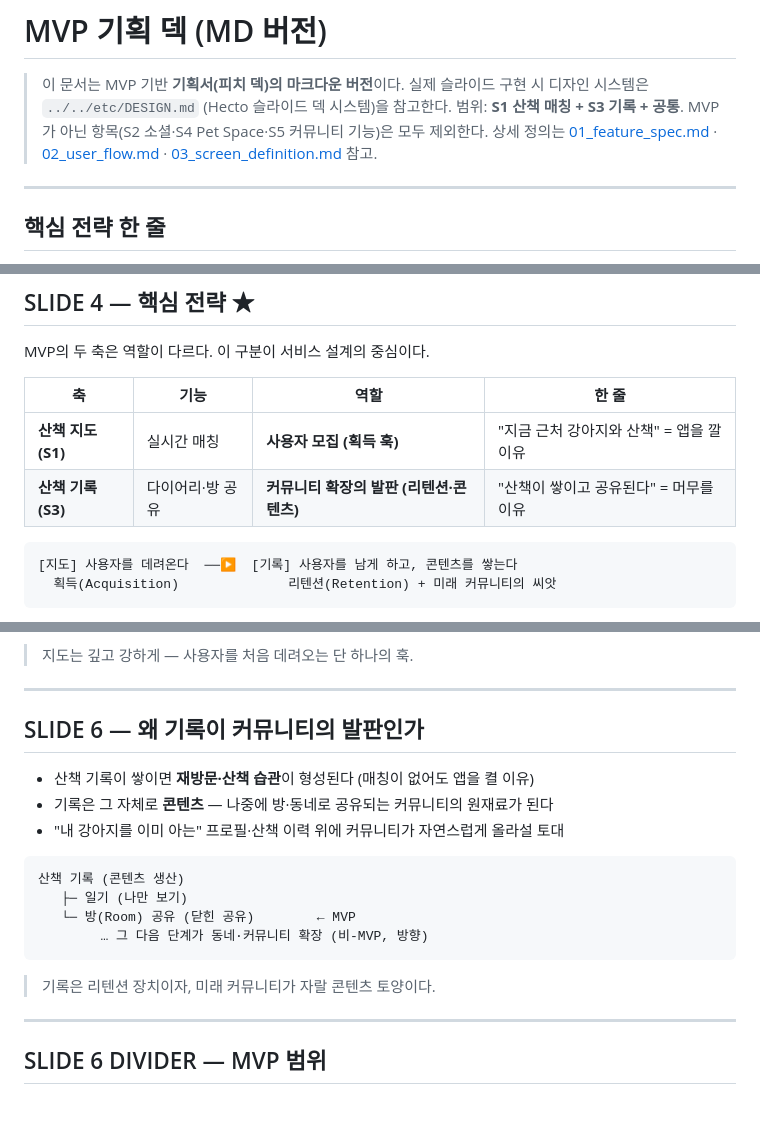
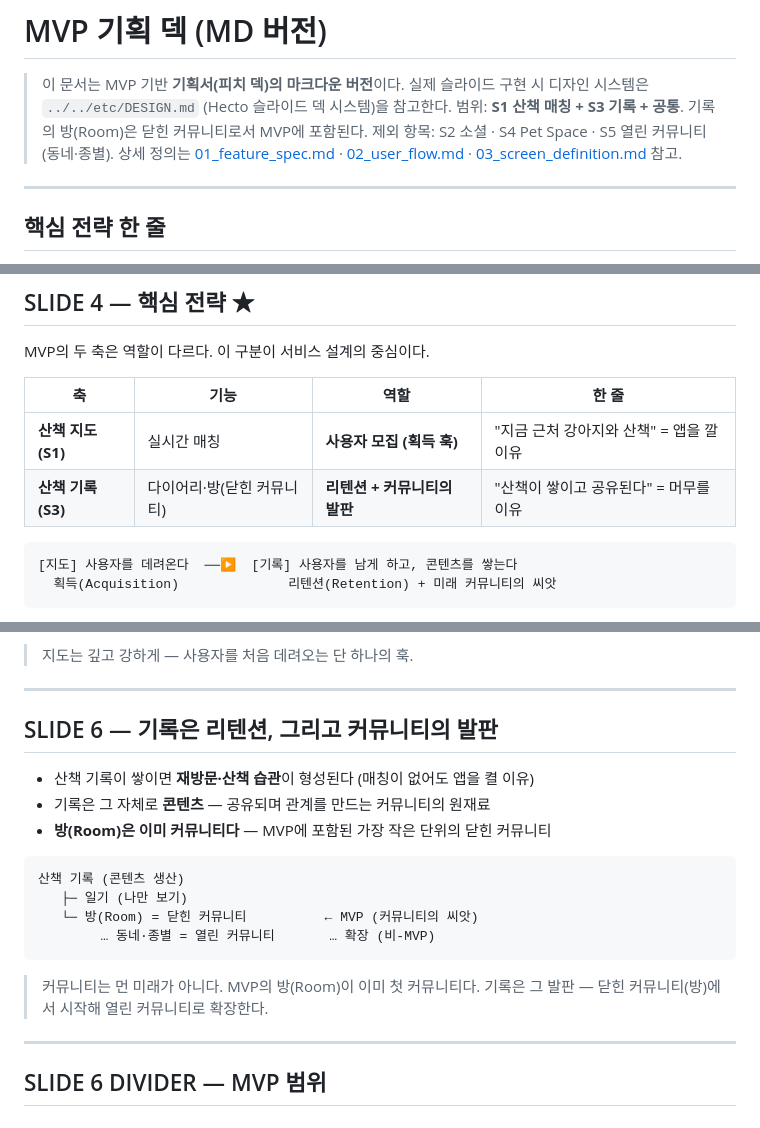
Before and after one commit to hecto-sylee/alpha-blip, a Markdown page: docs/mvp_planning/05_planning_deck.md, 3 parts joined by grey strips. Rendered like a GitHub page.

Commit message:
Reframe room as closed community within MVP
방(Room)을 비-MVP 미래 항목이 아니라 MVP에 포함된 닫힌 커뮤니티
(커뮤니티의 최소 단위/씨앗)로 재정의. 기록=발판은 한 줄로 가볍게 유지.
열린 커뮤니티(동네·종별, S5)만 확장 항목으로 분리.

Co-Authored-By: Claude Opus 4.8 <noreply@anthropic.com>

````diff
--- a/docs/mvp_planning/05_planning_deck.md
+++ b/docs/mvp_planning/05_planning_deck.md
@@ -2,7 +2,8 @@
 
 > 이 문서는 MVP 기반 **기획서(피치 덱)의 마크다운 버전**이다.
 > 실제 슬라이드 구현 시 디자인 시스템은 `../../etc/DESIGN.md` (Hecto 슬라이드 덱 시스템)을 참고한다.
-> 범위: **S1 산책 매칭 + S3 기록 + 공통**. MVP가 아닌 항목(S2 소셜·S4 Pet Space·S5 커뮤니티 기능)은 모두 제외한다.
+> 범위: **S1 산책 매칭 + S3 기록 + 공통**. 기록의 방(Room)은 닫힌 커뮤니티로서 MVP에 포함된다.
+> 제외 항목: S2 소셜 · S4 Pet Space · S5 열린 커뮤니티(동네·종별).
 > 상세 정의는 [01_feature_spec.md](./01_feature_spec.md) · [02_user_flow.md](./02_user_flow.md) · [03_screen_definition.md](./03_screen_definition.md) 참고.
 
 ---
@@ -54,7 +55,7 @@ MVP의 두 축은 역할이 다르다. 이 구분이 서비스 설계의 중심
 | 축 | 기능 | 역할 | 한 줄 |
 |---|---|---|---|
 | **산책 지도 (S1)** | 실시간 매칭 | **사용자 모집 (획득 훅)** | "지금 근처 강아지와 산책" = 앱을 깔 이유 |
-| **산책 기록 (S3)** | 다이어리·방 공유 | **커뮤니티 확장의 발판 (리텐션·콘텐츠)** | "산책이 쌓이고 공유된다" = 머무를 이유 |
+| **산책 기록 (S3)** | 다이어리·방(닫힌 커뮤니티) | **리텐션 + 커뮤니티의 발판** | "산책이 쌓이고 공유된다" = 머무를 이유 |
 
 ```
 [지도] 사용자를 데려온다  ──▶  [기록] 사용자를 남게 하고, 콘텐츠를 쌓는다
@@ -75,20 +76,21 @@ MVP의 두 축은 역할이 다르다. 이 구분이 서비스 설계의 중심
 
 ---
 
-## SLIDE 6 — 왜 기록이 커뮤니티의 발판인가
+## SLIDE 6 — 기록은 리텐션, 그리고 커뮤니티의 발판
 
 - 산책 기록이 쌓이면 **재방문·산책 습관**이 형성된다 (매칭이 없어도 앱을 켤 이유)
-- 기록은 그 자체로 **콘텐츠** — 나중에 방·동네로 공유되는 커뮤니티의 원재료가 된다
-- "내 강아지를 이미 아는" 프로필·산책 이력 위에 커뮤니티가 자연스럽게 올라설 토대
+- 기록은 그 자체로 **콘텐츠** — 공유되며 관계를 만드는 커뮤니티의 원재료
+- **방(Room)은 이미 커뮤니티다** — MVP에 포함된 가장 작은 단위의 닫힌 커뮤니티
 
 ```
 산책 기록 (콘텐츠 생산)
    ├─ 일기 (나만 보기)
-   └─ 방(Room) 공유 (닫힌 공유)        ← MVP
-        … 그 다음 단계가 동네·커뮤니티 확장 (비-MVP, 방향)
+   └─ 방(Room) = 닫힌 커뮤니티          ← MVP (커뮤니티의 씨앗)
+        … 동네·종별 = 열린 커뮤니티       … 확장 (비-MVP)
 ```
 
-> 기록은 리텐션 장치이자, 미래 커뮤니티가 자랄 콘텐츠 토양이다.
+> 커뮤니티는 먼 미래가 아니다. MVP의 방(Room)이 이미 첫 커뮤니티다.
+> 기록은 그 발판 — 닫힌 커뮤니티(방)에서 시작해 열린 커뮤니티로 확장한다.
 
 ---
 
````
Also changed, not shown: other parts of docs/mvp_planning/05_planning_deck.md (+2 -2 lines).
